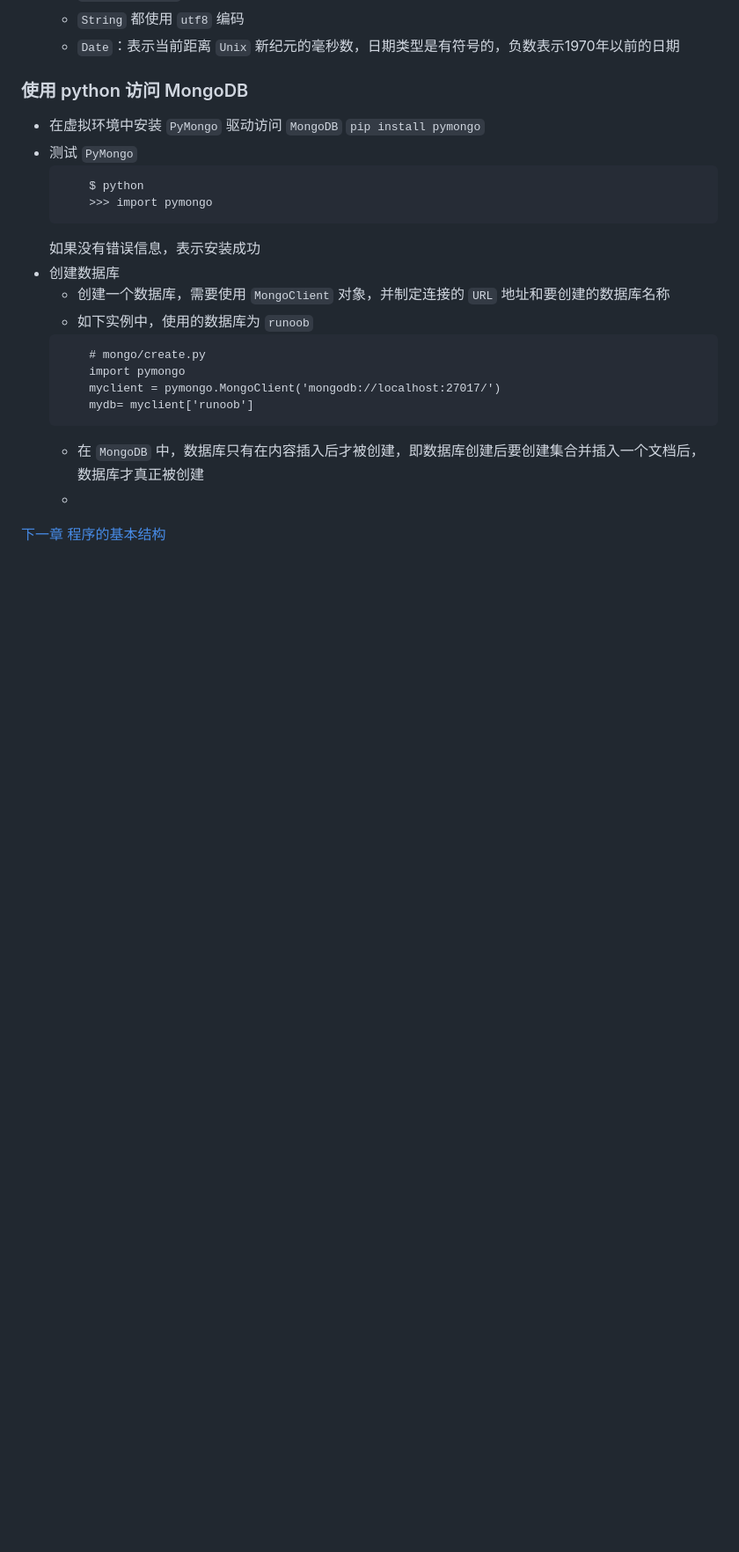
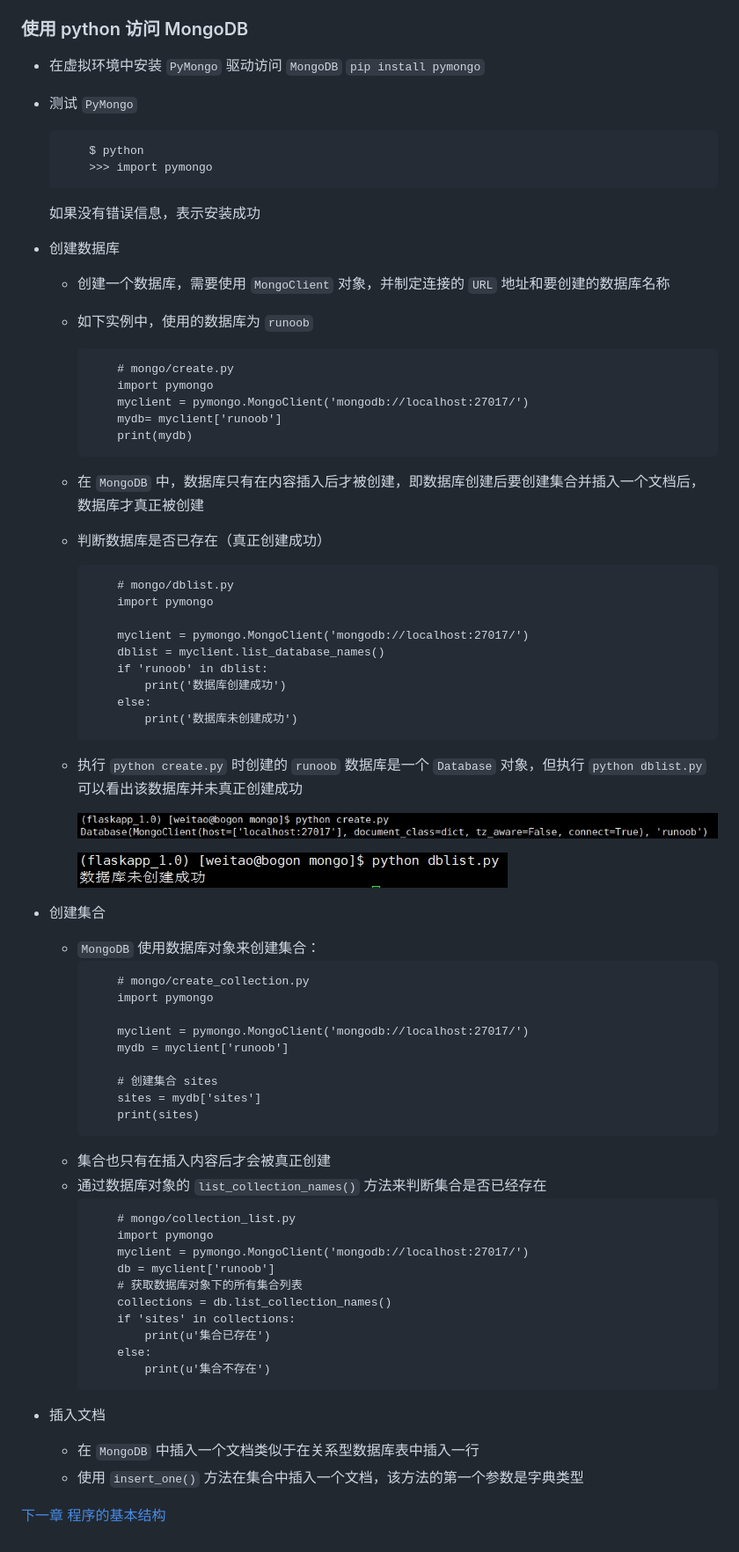
Before and after one commit to Weitle/FlaskApp, a Markdown page: Chapter1/note.md, the part around the change. Shown: that part at 88% size. Rendered like a GitHub page; pictures changed too: public/images/ch1_mongo_create.jpg (added), public/images/ch1_mongo_dblist.jpg (added); blank space fills up the shorter version.

Commit message:
mongodb 使用 insert_one 插入一个文档

````diff
--- a/Chapter1/note.md
+++ b/Chapter1/note.md
@@ -337,14 +337,62 @@
 - 创建数据库
     - 创建一个数据库，需要使用 `MongoClient` 对象，并制定连接的 `URL` 地址和要创建的数据库名称
     - 如下实例中，使用的数据库为 `runoob`
-    ```
-        # mongo/create.py
-        import pymongo
-        myclient = pymongo.MongoClient('mongodb://localhost:27017/')
-        mydb= myclient['runoob']
-    ```
+        ```
+            # mongo/create.py
+            import pymongo
+            myclient = pymongo.MongoClient('mongodb://localhost:27017/')
+            mydb= myclient['runoob']
+            print(mydb)
+        ```
     - 在 `MongoDB` 中，数据库只有在内容插入后才被创建，即数据库创建后要创建集合并插入一个文档后，数据库才真正被创建
-    -
+    - 判断数据库是否已存在（真正创建成功）
+        ```
+            # mongo/dblist.py
+            import pymongo
+
+            myclient = pymongo.MongoClient('mongodb://localhost:27017/')
+            dblist = myclient.list_database_names()
+            if 'runoob' in dblist:
+                print('数据库创建成功')
+            else:
+                print('数据库未创建成功')
+        ```
+    - 执行 `python create.py` 时创建的 `runoob` 数据库是一个 `Database` 对象，但执行 `python dblist.py` 可以看出该数据库并未真正创建成功
+
+        ![mongo_create_db](../public/images/ch1_mongo_create.jpg)
+
+        ![mongo_dblist](../public/images/ch1_mongo_dblist.jpg)
+
+- 创建集合
+    - `MongoDB` 使用数据库对象来创建集合：
+        ```
+            # mongo/create_collection.py
+            import pymongo
+
+            myclient = pymongo.MongoClient('mongodb://localhost:27017/')
+            mydb = myclient['runoob']
+
+            # 创建集合 sites
+            sites = mydb['sites']
+            print(sites)
+        ```
+    - 集合也只有在插入内容后才会被真正创建
+    - 通过数据库对象的 `list_collection_names()` 方法来判断集合是否已经存在
+        ```
+            # mongo/collection_list.py
+            import pymongo
+            myclient = pymongo.MongoClient('mongodb://localhost:27017/')
+            db = myclient['runoob']
+            # 获取数据库对象下的所有集合列表
+            collections = db.list_collection_names()
+            if 'sites' in collections:
+                print(u'集合已存在')
+            else:
+                print(u'集合不存在')
+        ```
+- 插入文档
+    - 在 `MongoDB` 中插入一个文档类似于在关系型数据库表中插入一行
+    - 使用 `insert_one()` 方法在集合中插入一个文档，该方法的第一个参数是字典类型
 
 
 
````
Also changed, not shown: 3 other files.
